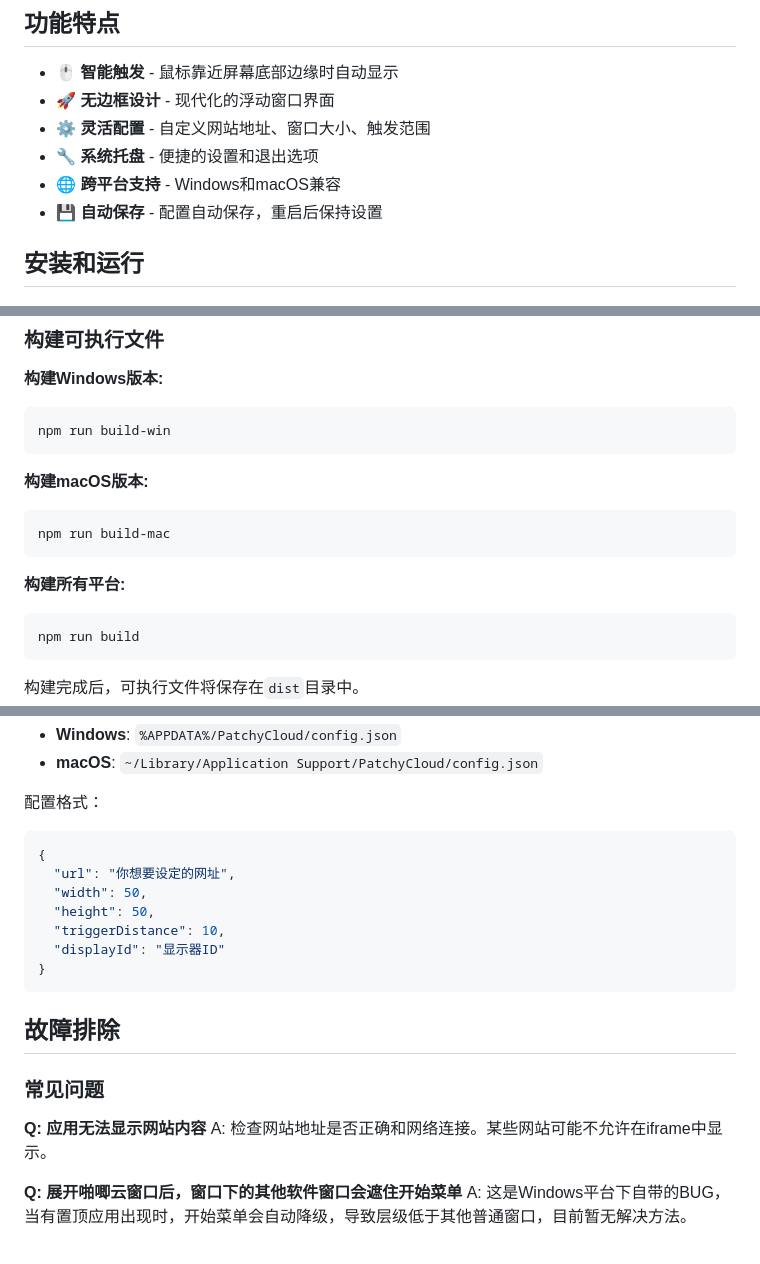
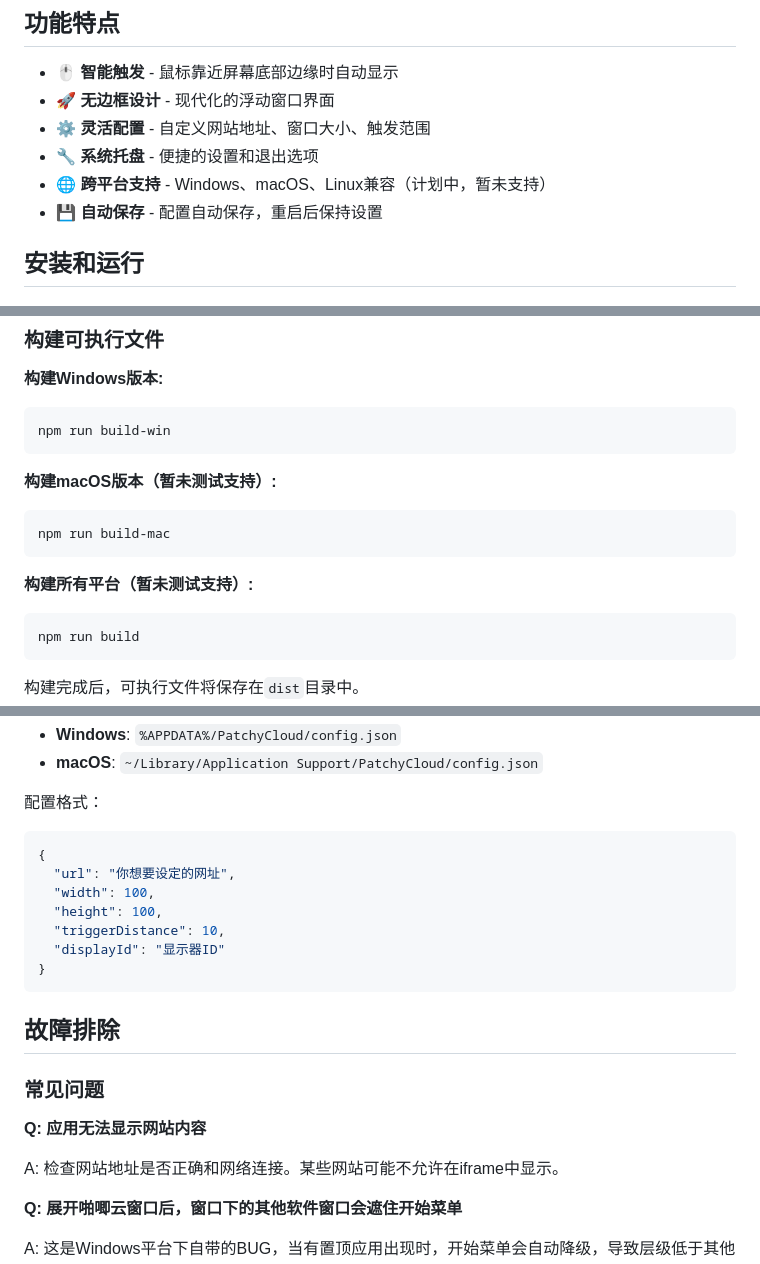
Before and after one commit to titidatiti/PatchyCloud, a Markdown page: README.md, 3 parts joined by grey strips. GitHub-like rendering.

Commit message:
更新说明文档

````diff
--- a/README.md
+++ b/README.md
@@ -13,7 +14,7 @@ https://github.com/Macro-Deck-App/Macro-Deck
 - 🚀 **无边框设计** - 现代化的浮动窗口界面
 - ⚙️ **灵活配置** - 自定义网站地址、窗口大小、触发范围
 - 🔧 **系统托盘** - 便捷的设置和退出选项
-- 🌐 **跨平台支持** - Windows和macOS兼容
+- 🌐 **跨平台支持** - Windows、macOS、Linux兼容（计划中，暂未支持）
 - 💾 **自动保存** - 配置自动保存，重启后保持设置
 
 ## 安装和运行
@@ -42,12 +43,12 @@ npm start
 npm run build-win
 ```
 
-**构建macOS版本:**
+**构建macOS版本（暂未测试支持）:**
 ```bash
 npm run build-mac
 ```
 
-**构建所有平台:**
+**构建所有平台（暂未测试支持）:**
 ```bash
 npm run build
 ```
@@ -88,8 +89,8 @@ npm run build
 ```json
 {
   "url": "你想要设定的网址",
-  "width": 50,
-  "height": 50,
+  "width": 100,
+  "height": 100,
   "triggerDistance": 10,
   "displayId": "显示器ID"
 }
@@ -99,7 +100,9 @@ npm run build
 ### 常见问题
 
 **Q: 应用无法显示网站内容**
+
 A: 检查网站地址是否正确和网络连接。某些网站可能不允许在iframe中显示。
 
 **Q: 展开啪唧云窗口后，窗口下的其他软件窗口会遮住开始菜单**
+
 A: 这是Windows平台下自带的BUG，当有置顶应用出现时，开始菜单会自动降级，导致层级低于其他普通窗口，目前暂无解决方法。
````
Also changed, not shown: other parts of README.md (+1 -0 lines).
